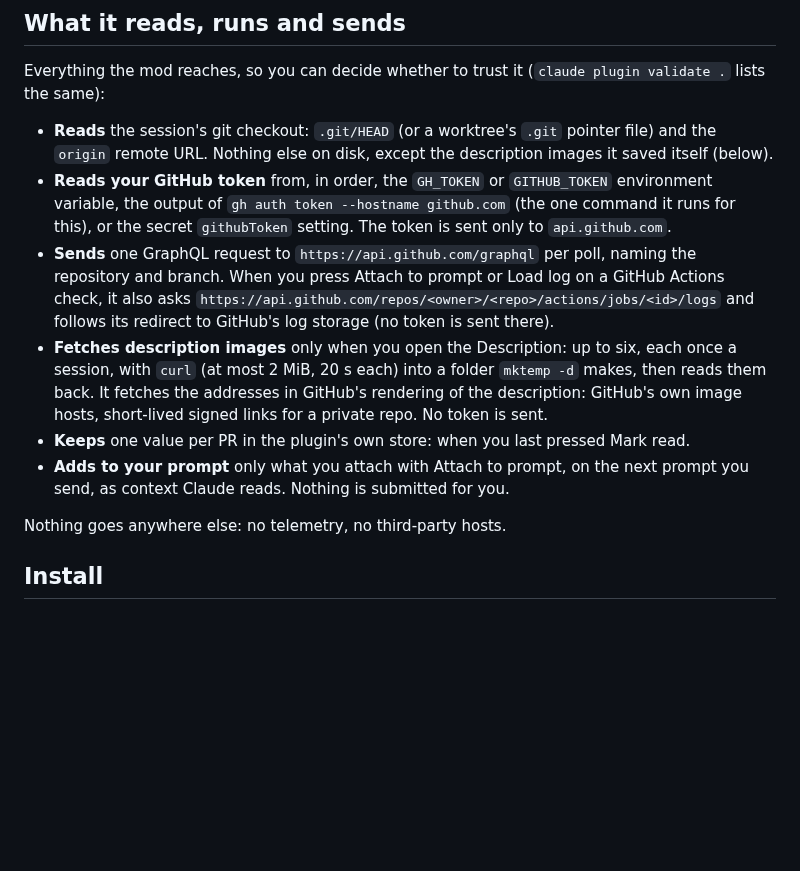
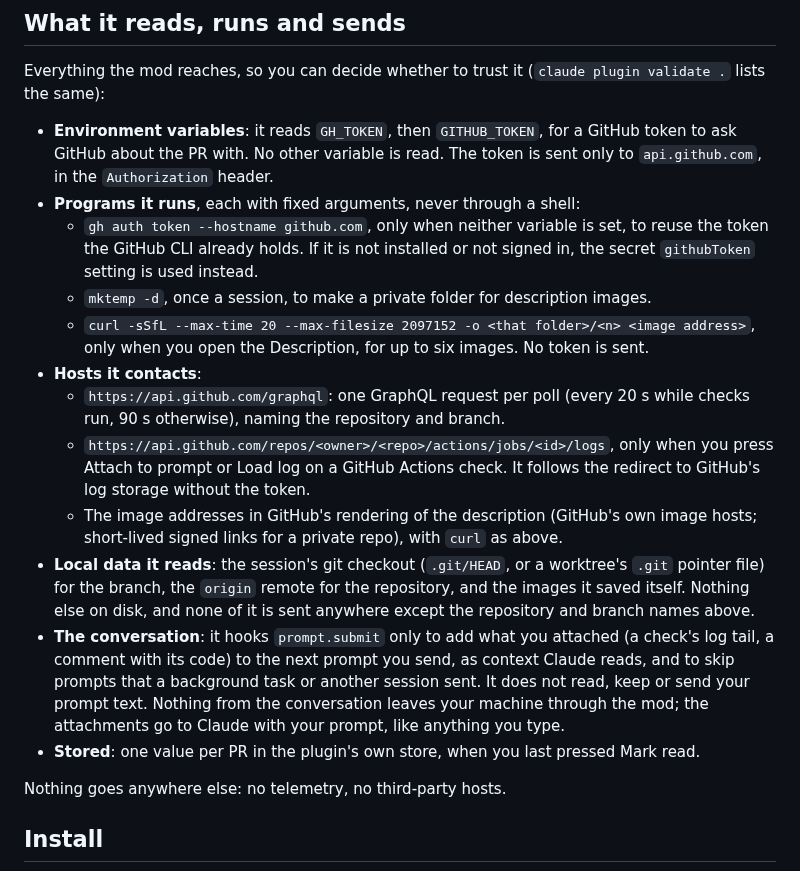
Before and after one commit to jreed91/pr-bar, a Markdown page: README.md, the part around the change. Rendered like a GitHub page; blank space fills up the shorter version.

Commit message:
Answer the directory's policy holds in the README, and add an icon
Co-Authored-By: Claude Opus 5.5 (1M context) <noreply@anthropic.com>
Claude-Session: https://claude.ai/code/session_01RAkrUW1WrXB2evq4FGjyEi

```diff
--- a/README.md
+++ b/README.md
@@ -50,12 +50,18 @@ Set these in `/config` (or `/plugin configure pr-bar@jreed91`):
 
 Everything the mod reaches, so you can decide whether to trust it (`claude plugin validate .` lists the same):
 
-- **Reads** the session's git checkout: `.git/HEAD` (or a worktree's `.git` pointer file) and the `origin` remote URL. Nothing else on disk, except the description images it saved itself (below).
-- **Reads your GitHub token** from, in order, the `GH_TOKEN` or `GITHUB_TOKEN` environment variable, the output of `gh auth token --hostname github.com` (the one command it runs for this), or the secret `githubToken` setting. The token is sent only to `api.github.com`.
-- **Sends** one GraphQL request to `https://api.github.com/graphql` per poll, naming the repository and branch. When you press Attach to prompt or Load log on a GitHub Actions check, it also asks `https://api.github.com/repos/<owner>/<repo>/actions/jobs/<id>/logs` and follows its redirect to GitHub's log storage (no token is sent there).
-- **Fetches description images** only when you open the Description: up to six, each once a session, with `curl` (at most 2 MiB, 20 s each) into a folder `mktemp -d` makes, then reads them back. It fetches the addresses in GitHub's rendering of the description: GitHub's own image hosts, short-lived signed links for a private repo. No token is sent.
-- **Keeps** one value per PR in the plugin's own store: when you last pressed Mark read.
-- **Adds to your prompt** only what you attach with Attach to prompt, on the next prompt you send, as context Claude reads. Nothing is submitted for you.
+- **Environment variables**: it reads `GH_TOKEN`, then `GITHUB_TOKEN`, for a GitHub token to ask GitHub about the PR with. No other variable is read. The token is sent only to `api.github.com`, in the `Authorization` header.
+- **Programs it runs**, each with fixed arguments, never through a shell:
+  - `gh auth token --hostname github.com`, only when neither variable is set, to reuse the token the GitHub CLI already holds. If it is not installed or not signed in, the secret `githubToken` setting is used instead.
+  - `mktemp -d`, once a session, to make a private folder for description images.
+  - `curl -sSfL --max-time 20 --max-filesize 2097152 -o <that folder>/<n> <image address>`, only when you open the Description, for up to six images. No token is sent.
+- **Hosts it contacts**:
+  - `https://api.github.com/graphql`: one GraphQL request per poll (every 20 s while checks run, 90 s otherwise), naming the repository and branch.
+  - `https://api.github.com/repos/<owner>/<repo>/actions/jobs/<id>/logs`, only when you press Attach to prompt or Load log on a GitHub Actions check. It follows the redirect to GitHub's log storage without the token.
+  - The image addresses in GitHub's rendering of the description (GitHub's own image hosts; short-lived signed links for a private repo), with `curl` as above.
+- **Local data it reads**: the session's git checkout (`.git/HEAD`, or a worktree's `.git` pointer file) for the branch, the `origin` remote for the repository, and the images it saved itself. Nothing else on disk, and none of it is sent anywhere except the repository and branch names above.
+- **The conversation**: it hooks `prompt.submit` only to add what you attached (a check's log tail, a comment with its code) to the next prompt you send, as context Claude reads, and to skip prompts that a background task or another session sent. It does not read, keep or send your prompt text. Nothing from the conversation leaves your machine through the mod; the attachments go to Claude with your prompt, like anything you type.
+- **Stored**: one value per PR in the plugin's own store, when you last pressed Mark read.
 
 Nothing goes anywhere else: no telemetry, no third-party hosts.
 
```
Also changed, not shown: .claude-plugin/icon.png (added).
